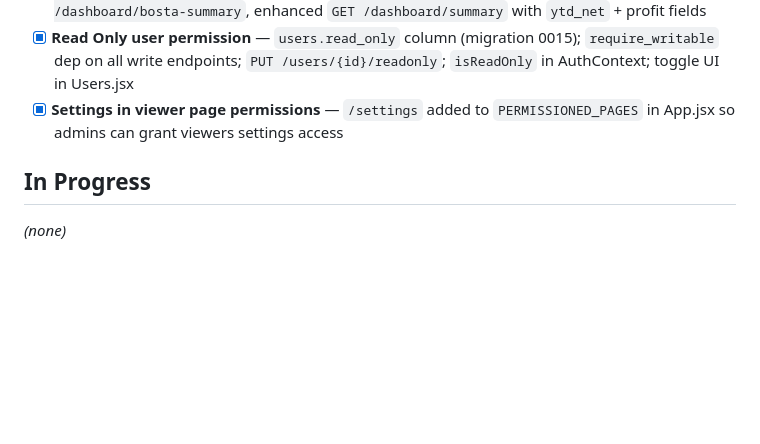
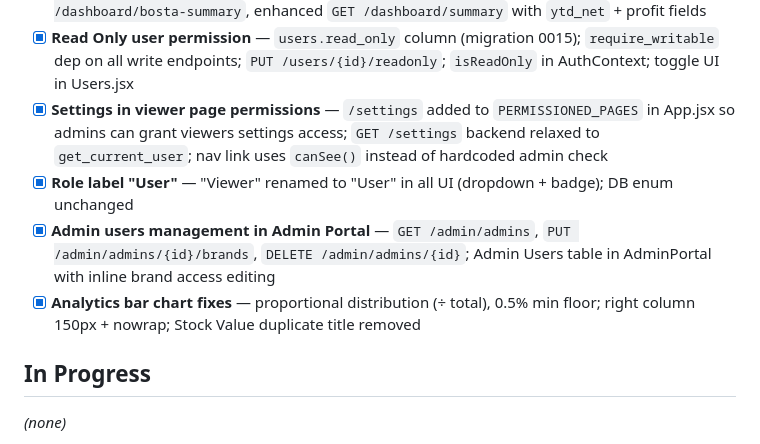
Before and after one commit to seifeltohamy/ecom, a Markdown page: .claude/checklist.md, the part around the change. GitHub-like rendering; blank space fills up the shorter version.

```diff
--- a/.claude/checklist.md
+++ b/.claude/checklist.md
@@ -42,7 +42,10 @@
 - [x] **Stock Value — sold/sell-through/days metrics** — `GET /stock-value` now returns `units_sold`, `avg_daily_sales`, `days_remaining`, `sell_through` per row; `capital_trapped` + `report_days` in totals. Frontend shows Sold, Sell-Through%, Days Left columns with color coding; GMROI + Slow Mover Capital summary cards.
 - [x] **Dashboard trend + Bosta summary endpoints** — `GET /dashboard/trend`, `GET /dashboard/bosta-summary`, enhanced `GET /dashboard/summary` with `ytd_net` + profit fields
 - [x] **Read Only user permission** — `users.read_only` column (migration 0015); `require_writable` dep on all write endpoints; `PUT /users/{id}/readonly`; `isReadOnly` in AuthContext; toggle UI in Users.jsx
-- [x] **Settings in viewer page permissions** — `/settings` added to `PERMISSIONED_PAGES` in App.jsx so admins can grant viewers settings access
+- [x] **Settings in viewer page permissions** — `/settings` added to `PERMISSIONED_PAGES` in App.jsx so admins can grant viewers settings access; `GET /settings` backend relaxed to `get_current_user`; nav link uses `canSee()` instead of hardcoded admin check
+- [x] **Role label "User"** — "Viewer" renamed to "User" in all UI (dropdown + badge); DB enum unchanged
+- [x] **Admin users management in Admin Portal** — `GET /admin/admins`, `PUT /admin/admins/{id}/brands`, `DELETE /admin/admins/{id}`; Admin Users table in AdminPortal with inline brand access editing
+- [x] **Analytics bar chart fixes** — proportional distribution (÷ total), 0.5% min floor; right column 150px + nowrap; Stock Value duplicate title removed
 
 ## In Progress
 
```
Also changed, not shown: .claude/session_handoff.md (+24 -0 lines).
